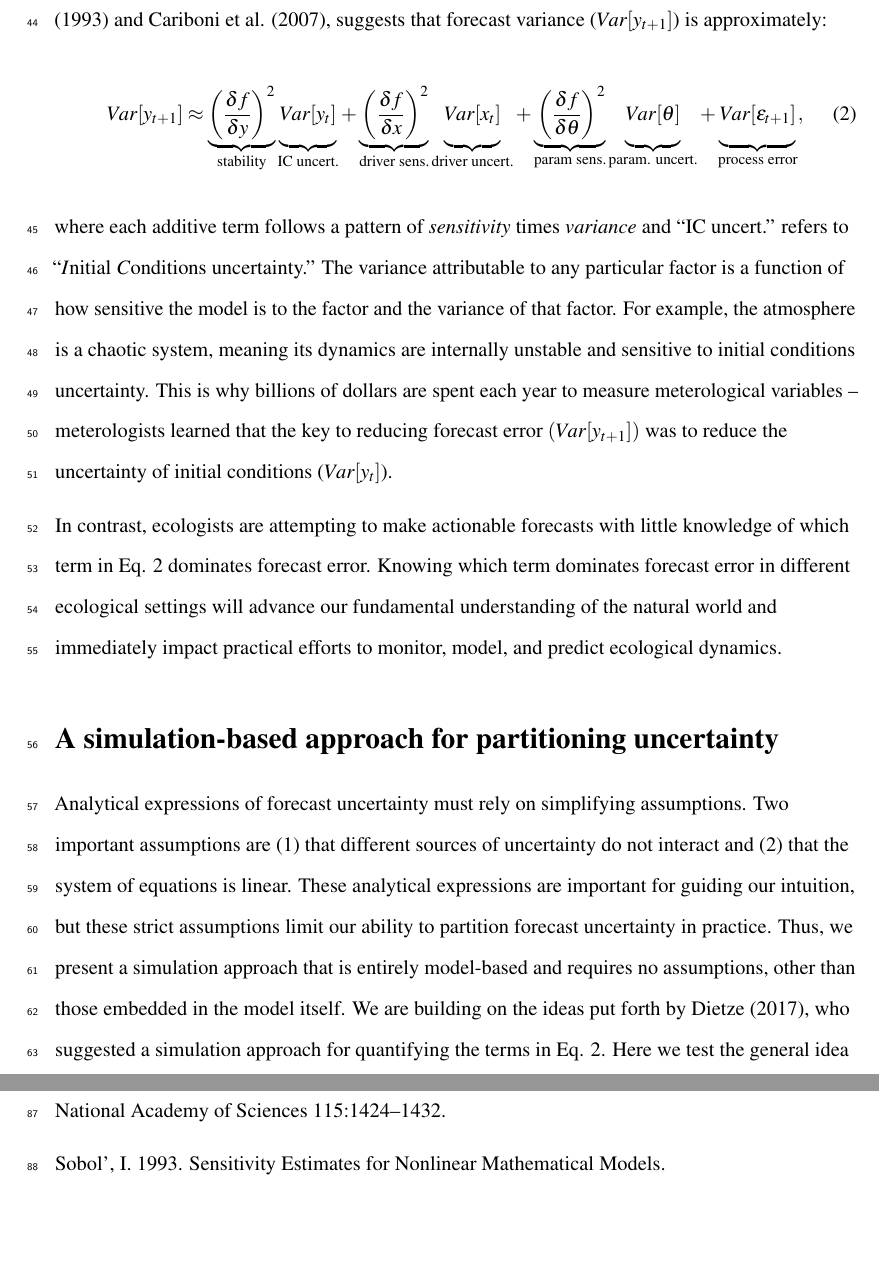
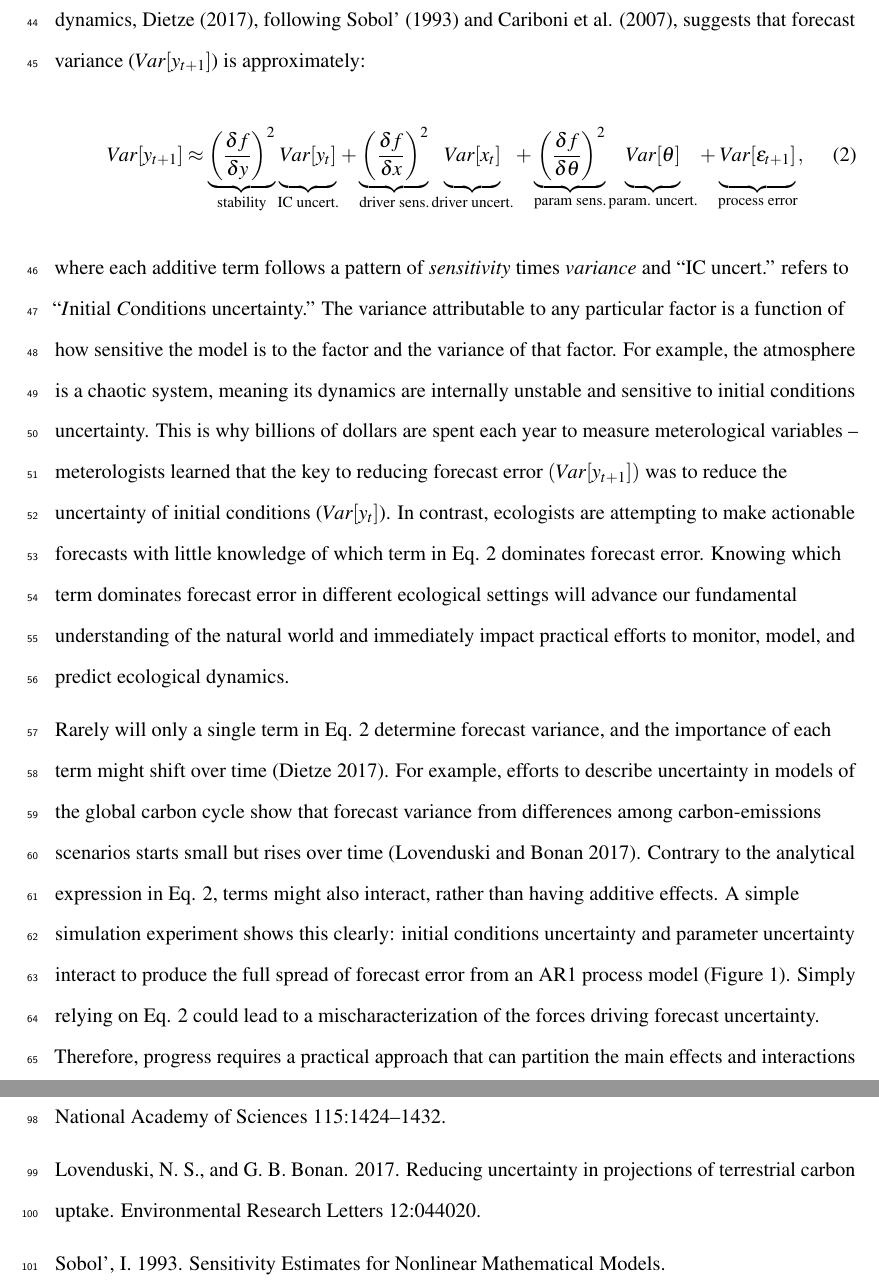
Before and after one commit to atredennick/forecast_partition, a LaTeX document (manuscript/forecast_partition_ms.tex): two parts of pages 3 and 6 of 6, joined at a grey line, cut at the place of the change, the shorter picture padded with empty space. Compiled offline with pdfLaTeX.

Commit message:
some writing

```diff
--- a/manuscript/forecast_partition_ms.tex
+++ b/manuscript/forecast_partition_ms.tex
@@ -164,9 +164,10 @@ y_{t+1} = f(y_t, x_t|\theta) + \epsilon_{t+1},
 
 which states that \(y\) at time \(t+1\) is a function of \(y\) and \(x\)
 at time \(t\) conditional on the model parameters (\(\theta\)) plus
-process error (\(\epsilon\)). Ignoring covariance among factors, Dietze
-(2017), following Sobol' (1993) and Cariboni et al. (2007), suggests
-that forecast variance (\(Var[y_{t+1}]\)) is approximately:
+process error (\(\epsilon\)). Ignoring covariance among factors and
+assuming linear dynamics, Dietze (2017), following Sobol' (1993) and
+Cariboni et al. (2007), suggests that forecast variance
+(\(Var[y_{t+1}]\)) is approximately:
 
 \begin{align}
 Var[y_{t+1}] \approx \underbrace{\left(\frac{\delta f}{\delta y} \right)^2}_{\text{stability}}
@@ -188,14 +189,26 @@ sensitive to initial conditions uncertainty. This is why billions of
 dollars are spent each year to measure meterological variables --
 meterologists learned that the key to reducing forecast error
 \((Var[y_{t+1}])\) was to reduce the uncertainty of initial conditions
-(\(Var[y_t]\)).
+(\(Var[y_t]\)). In contrast, ecologists are attempting to make
+actionable forecasts with little knowledge of which term in Eq. 2
+dominates forecast error. Knowing which term dominates forecast error in
+different ecological settings will advance our fundamental understanding
+of the natural world and immediately impact practical efforts to
+monitor, model, and predict ecological dynamics.
 
-In contrast, ecologists are attempting to make actionable forecasts with
-little knowledge of which term in Eq. 2 dominates forecast error.
-Knowing which term dominates forecast error in different ecological
-settings will advance our fundamental understanding of the natural world
-and immediately impact practical efforts to monitor, model, and predict
-ecological dynamics.
+Rarely will only a single term in Eq. 2 determine forecast variance, and
+the importance of each term might shift over time (Dietze 2017). For
+example, efforts to describe uncertainty in models of the global carbon
+cycle show that forecast variance from differences among
+carbon-emissions scenarios starts small but rises over time (Lovenduski
+and Bonan 2017). Contrary to the analytical expression in Eq. 2, terms
+might also interact, rather than having additive effects. A simple
+simulation experiment shows this clearly: initial conditions uncertainty
+and parameter uncertainty interact to produce the full spread of
+forecast error from an AR1 process model (Figure 1). Simply relying on
+Eq. 2 could lead to a mischaracterization of the forces driving forecast
+uncertainty. Therefore, progress requires a practical approach that can
+partition the main effects and interactions of each term in Eq. 2.
 
 \begin{figure}
 \centering
@@ -299,6 +312,11 @@ White. 2018. Iterative near-term ecological forecasting: Needs,
 opportunities, and challenges. Proceedings of the National Academy of
 Sciences 115:1424--1432.
 
+\hypertarget{ref-Lovenduski2017}{}
+Lovenduski, N. S., and G. B. Bonan. 2017. Reducing uncertainty in
+projections of terrestrial carbon uptake. Environmental Research Letters
+12:044020.
+
 \hypertarget{ref-Sobol1993}{}
 Sobol', I. 1993. Sensitivity Estimates for Nonlinear Mathematical
 Models.
```
Also changed, not shown: manuscript/forecast_partition_ms.pdf, 1 other file.
